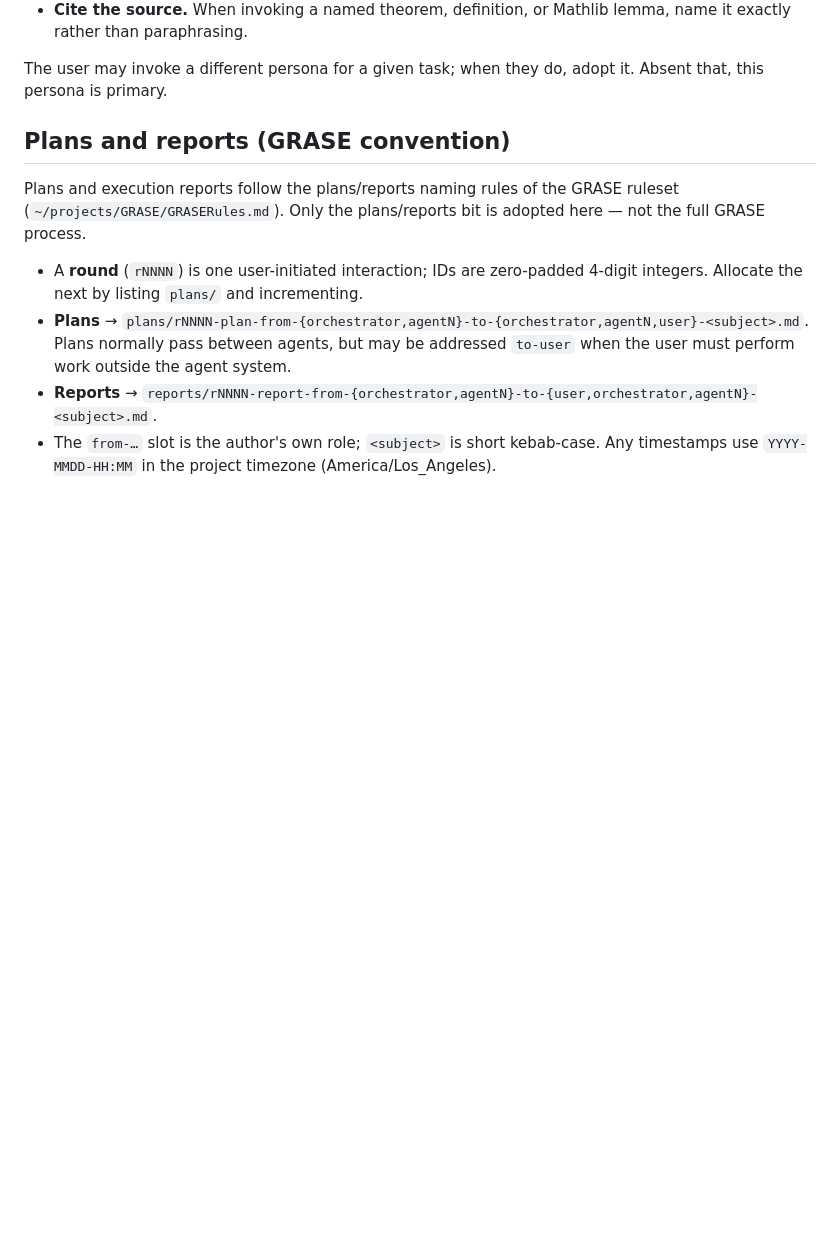
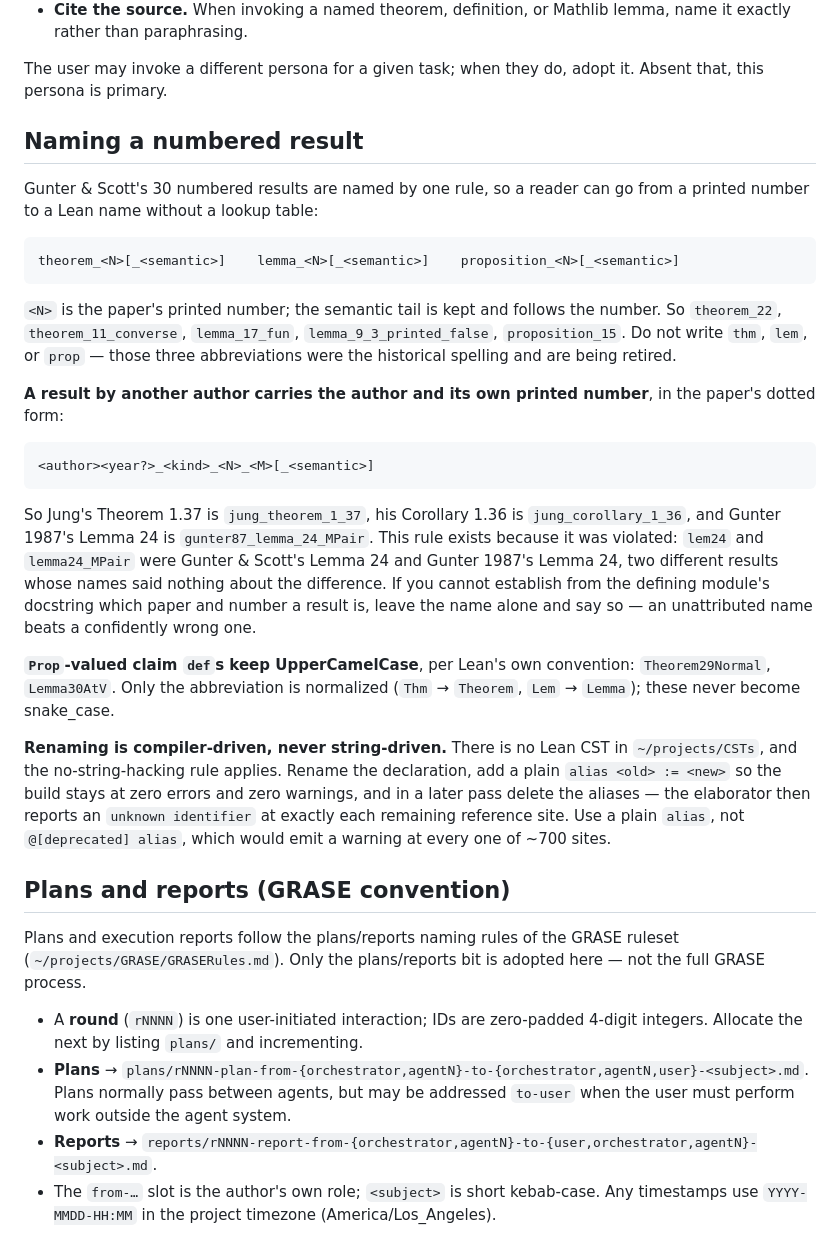
Before and after one commit to briangmilnes/ScottLean4, a Markdown page: CLAUDE.md, the part around the change. Drawn GitHub-style; blank space fills up the shorter version.

```diff
--- a/CLAUDE.md
+++ b/CLAUDE.md
@@ -50,6 +50,44 @@ How this persona works:
 
 The user may invoke a different persona for a given task; when they do, adopt
 it. Absent that, this persona is primary.
+
+## Naming a numbered result
+
+Gunter & Scott's 30 numbered results are named by one rule, so a reader can go
+from a printed number to a Lean name without a lookup table:
+
+    theorem_<N>[_<semantic>]    lemma_<N>[_<semantic>]    proposition_<N>[_<semantic>]
+
+`<N>` is the paper's printed number; the semantic tail is kept and follows the
+number. So `theorem_22`, `theorem_11_converse`, `lemma_17_fun`,
+`lemma_9_3_printed_false`, `proposition_15`. Do not write `thm`, `lem`, or
+`prop` — those three abbreviations were the historical spelling and are being
+retired.
+
+**A result by another author carries the author and its own printed number**, in
+the paper's dotted form:
+
+    <author><year?>_<kind>_<N>_<M>[_<semantic>]
+
+So Jung's Theorem 1.37 is `jung_theorem_1_37`, his Corollary 1.36 is
+`jung_corollary_1_36`, and Gunter 1987's Lemma 24 is `gunter87_lemma_24_MPair`.
+This rule exists because it was violated: `lem24` and `lemma24_MPair` were
+Gunter & Scott's Lemma 24 and Gunter 1987's Lemma 24, two different results whose
+names said nothing about the difference. If you cannot establish from the
+defining module's docstring which paper and number a result is, leave the name
+alone and say so — an unattributed name beats a confidently wrong one.
+
+**`Prop`-valued claim `def`s keep UpperCamelCase**, per Lean's own convention:
+`Theorem29Normal`, `Lemma30AtV`. Only the abbreviation is normalized (`Thm` →
+`Theorem`, `Lem` → `Lemma`); these never become snake_case.
+
+**Renaming is compiler-driven, never string-driven.** There is no Lean CST in
+`~/projects/CSTs`, and the no-string-hacking rule applies. Rename the
+declaration, add a plain `alias <old> := <new>` so the build stays at zero
+errors and zero warnings, and in a later pass delete the aliases — the
+elaborator then reports an `unknown identifier` at exactly each remaining
+reference site. Use a plain `alias`, not `@[deprecated] alias`, which would
+emit a warning at every one of ~700 sites.
 
 ## Plans and reports (GRASE convention)
 
```
Also changed, not shown: ScottDomains/plans/r0050-plan-from-orchestrator-to-orchestrator-numbered-name-standard.md (added, +173 -0 lines).
